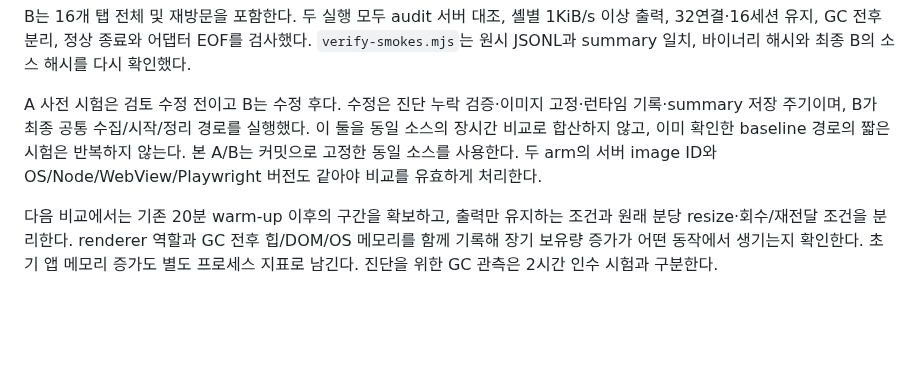
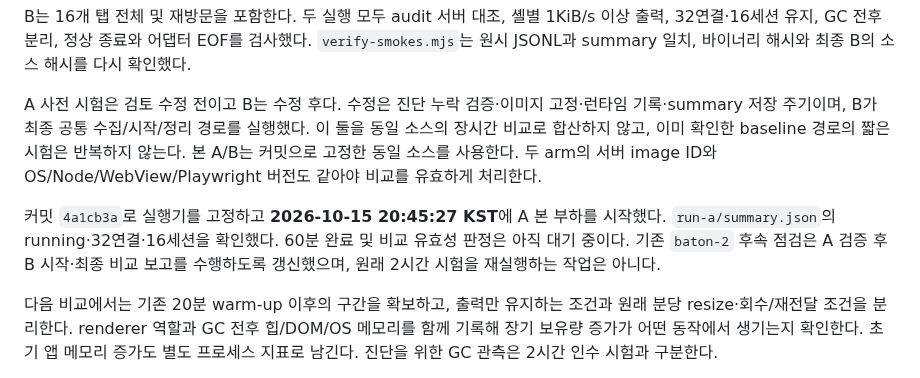
Before and after one commit to bnbnac/baton, a Markdown page: docs/testing/rust-phase-5-memory-investigation.md, the part around the change. Drawn GitHub-style; blank space fills up the shorter version.

Commit message:
docs: record memory comparison baseline launch

```diff
--- a/docs/testing/rust-phase-5-memory-investigation.md
+++ b/docs/testing/rust-phase-5-memory-investigation.md
@@ -55,6 +55,8 @@ B는 16개 탭 전체 및 재방문을 포함한다. 두 실행 모두 audit 서
 
 A 사전 시험은 검토 수정 전이고 B는 수정 후다. 수정은 진단 누락 검증·이미지 고정·런타임 기록·summary 저장 주기이며, B가 최종 공통 수집/시작/정리 경로를 실행했다. 이 둘을 동일 소스의 장시간 비교로 합산하지 않고, 이미 확인한 baseline 경로의 짧은 시험은 반복하지 않는다. 본 A/B는 커밋으로 고정한 동일 소스를 사용한다. 두 arm의 서버 image ID와 OS/Node/WebView/Playwright 버전도 같아야 비교를 유효하게 처리한다.
 
+커밋 `4a1cb3a`로 실행기를 고정하고 **2026-10-15 20:45:27 KST**에 A 본 부하를 시작했다. `run-a/summary.json`의 running·32연결·16세션을 확인했다. 60분 완료 및 비교 유효성 판정은 아직 대기 중이다. 기존 `baton-2` 후속 점검은 A 검증 후 B 시작·최종 비교 보고를 수행하도록 갱신했으며, 원래 2시간 시험을 재실행하는 작업은 아니다.
+
 다음 비교에서는 기존 20분 warm-up 이후의 구간을 확보하고, 출력만 유지하는 조건과 원래 분당 resize·회수/재전달 조건을 분리한다. renderer 역할과 GC 전후 힙/DOM/OS 메모리를 함께 기록해 장기 보유량 증가가 어떤 동작에서 생기는지 확인한다. 초기 앱 메모리 증가도 별도 프로세스 지표로 남긴다. 진단을 위한 GC 관측은 2시간 인수 시험과 구분한다.
 
 원인과 수정 대상이 확인되기 전 제품 코드를 추측으로 바꾸거나 20% 기준을 완화하지 않는다. 원래 2시간 시험은 실패로 보존하며, 이번 진단은 Phase 5 통과 근거가 아니다. 미완성 fuzz 파일은 수정·실행·커밋하지 않았다.
```
Also changed, not shown: 1 other file.
